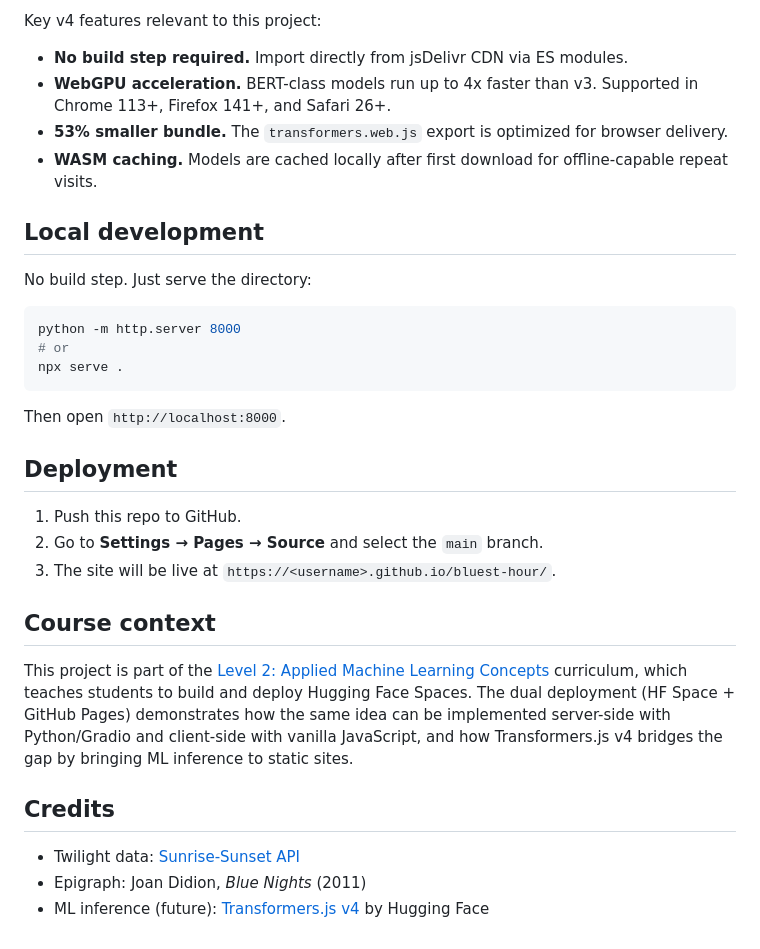
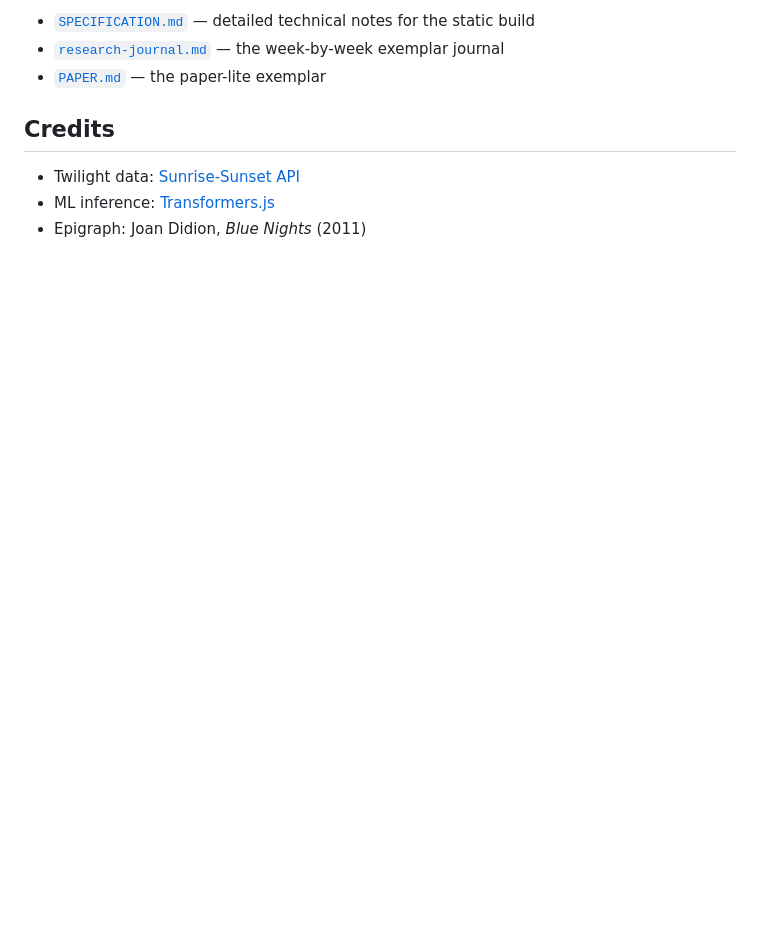
Before and after one commit to buildLittleWorlds/bluest-hour, a Markdown page: README.md, the part around one of its changes. Drawn GitHub-style; blank space fills up the shorter version.

````diff
--- a/README.md
+++ b/README.md
@@ -59,35 +54,10 @@ Transformers.js v4 can be loaded from a CDN with no build step, which makes it a
 
-Key v4 features relevant to this project:
-
-- **No build step required.** Import directly from jsDelivr CDN via ES modules.
-- **WebGPU acceleration.** BERT-class models run up to 4x faster than v3. Supported in Chrome 113+, Firefox 141+, and Safari 26+.
-- **53% smaller bundle.** The `transformers.web.js` export is optimized for browser delivery.
-- **WASM caching.** Models are cached locally after first download for offline-capable repeat visits.
-
-## Local development
-
-No build step. Just serve the directory:
-
-```bash
-python -m http.server 8000
-# or
-npx serve .
-```
-
-Then open `http://localhost:8000`.
-
-## Deployment
-
-1. Push this repo to GitHub.
-2. Go to **Settings → Pages → Source** and select the `main` branch.
-3. The site will be live at `https://<username>.github.io/bluest-hour/`.
-
-## Course context
-
-This project is part of the [Level 2: Applied Machine Learning Concepts](https://github.com/buildLittleWorlds/level-2-course-material) curriculum, which teaches students to build and deploy Hugging Face Spaces. The dual deployment (HF Space + GitHub Pages) demonstrates how the same idea can be implemented server-side with Python/Gradio and client-side with vanilla JavaScript, and how Transformers.js v4 bridges the gap by bringing ML inference to static sites.
+- [`SPECIFICATION.md`](./SPECIFICATION.md) — detailed technical notes for the static build
+- [`research-journal.md`](./research-journal.md) — the week-by-week exemplar journal
+- [`PAPER.md`](./PAPER.md) — the paper-lite exemplar
 
 ## Credits
 
 - Twilight data: [Sunrise-Sunset API](https://sunrise-sunset.org/api)
+- ML inference: [Transformers.js](https://huggingface.co/docs/transformers.js)
 - Epigraph: Joan Didion, *Blue Nights* (2011)
-- ML inference (future): [Transformers.js v4](https://huggingface.co/blog/transformersjs-v4) by Hugging Face
````
Also changed, not shown: other parts of README.md (+30 -35 lines), PAPER.md (added, +81 -0 lines), research-journal.md (added, +246 -0 lines).
